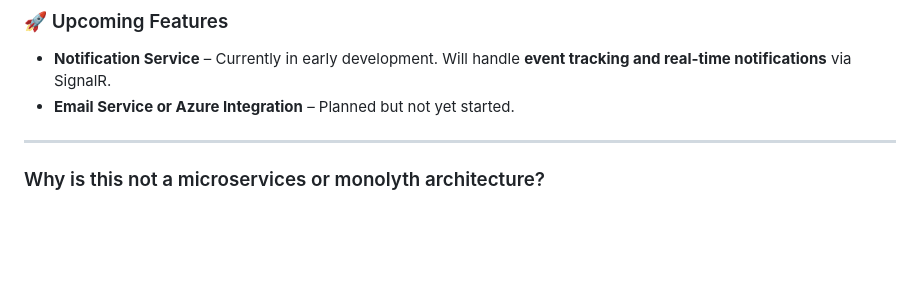
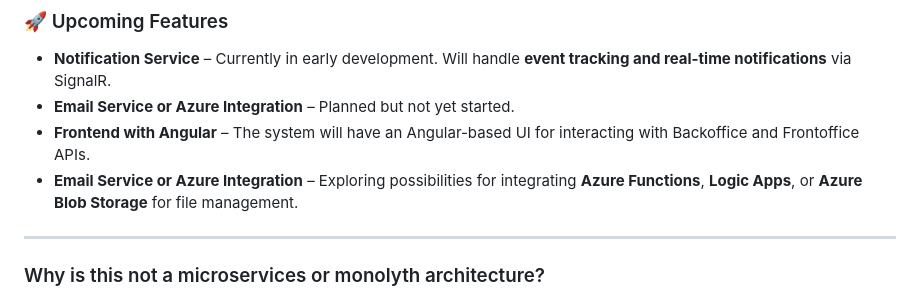
Before and after one commit to vik37/Orchware-Public, a Markdown page: README.md, the part around the change. GitHub-like rendering; blank space fills up the shorter version.

Commit message:
Update Readme - Upcoming Features

```diff
--- a/README.md
+++ b/README.md
@@ -178,6 +178,8 @@ var query = new SqlQueryBuilder()
 ### 🚀 Upcoming Features
 - **Notification Service** – Currently in early development. Will handle **event tracking and real-time notifications** via SignalR.
 - **Email Service or Azure Integration** – Planned but not yet started.
+- **Frontend with Angular** – The system will have an Angular-based UI for interacting with Backoffice and Frontoffice APIs.
+- **Email Service or Azure Integration** – Exploring possibilities for integrating **Azure Functions**, **Logic Apps**, or **Azure Blob Storage** for file management.
 
 ---
 
```
